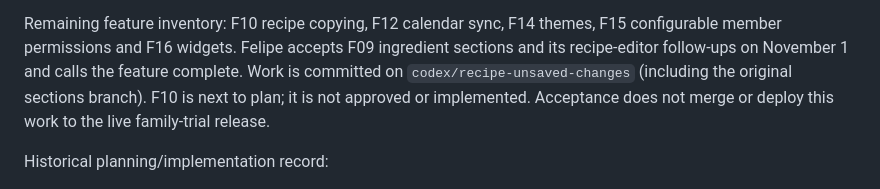
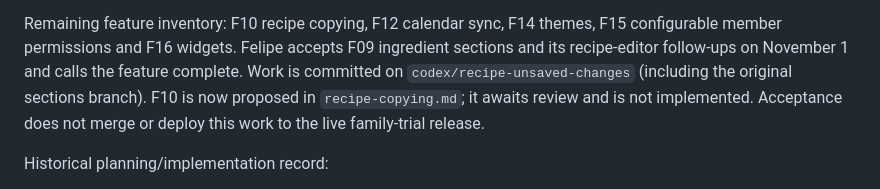
Before and after one commit to efelio123/meal-planner, a Markdown page: docs/plans/family-trial-improvements.md, the part around one of its changes. Drawn GitHub-style.

```diff
--- a/docs/plans/family-trial-improvements.md
+++ b/docs/plans/family-trial-improvements.md
@@ -12,7 +12,7 @@ Remaining feature inventory: F10 recipe copying, F12 calendar sync, F14 themes,
 F15 configurable member permissions and F16 widgets. Felipe accepts F09 ingredient
 sections and its recipe-editor follow-ups on November 1 and calls the feature
 complete. Work is committed on `codex/recipe-unsaved-changes` (including the
-original sections branch). F10 is next to plan; it is not approved or implemented.
+original sections branch). F10 is now proposed in `recipe-copying.md`; it awaits review and is not implemented.
 Acceptance does not merge or deploy this work to the live family-trial release.
 
 Historical planning/implementation record:
```
Also changed, not shown: other parts of docs/plans/family-trial-improvements.md (+1 -1 lines), docs/CONSUMER_APP_PLAN.md (+4 -1 lines), docs/plans/recipe-copying.md (added, +142 -0 lines).
